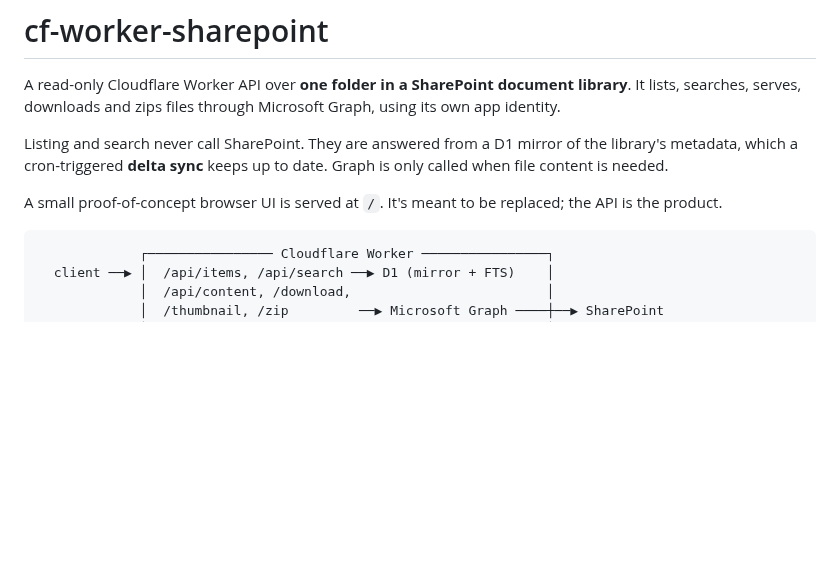
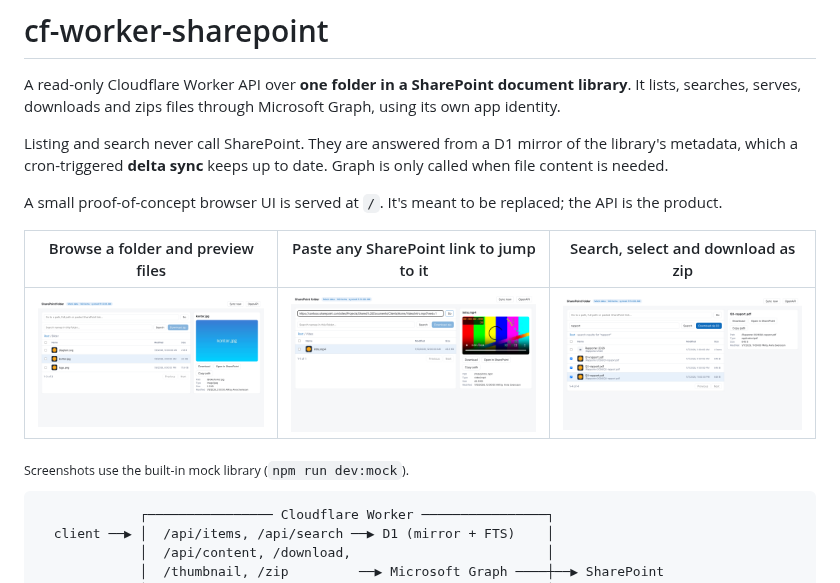
Before and after one commit to denkan/cf-worker-sharepoint, a Markdown page: README.md, the part around the change. Rendered like a GitHub page; pictures changed too: docs/screenshots/browse-preview.png (added), docs/screenshots/pasted-link-video.png (added), docs/screenshots/search-zip.png (added); blank space fills up the shorter version.

Commit message:
Add UI screenshots to the README
Three screenshots of the proof-of-concept UI running on the mock library:
folder browsing with preview, a pasted SharePoint URL resolved to a video,
and search with a zip selection.

Co-Authored-By: Claude Opus 5.5 <noreply@anthropic.com>
Claude-Session: https://claude.ai/code/session_011vGpJ2cmZpd7jCnu23HUAN

````diff
--- a/README.md
+++ b/README.md
@@ -5,6 +5,12 @@ A read-only Cloudflare Worker API over **one folder in a SharePoint document lib
 Listing and search never call SharePoint. They are answered from a D1 mirror of the library's metadata, which a cron-triggered **delta sync** keeps up to date. Graph is only called when file content is needed.
 
 A small proof-of-concept browser UI is served at `/`. It's meant to be replaced; the API is the product.
+
+| Browse a folder and preview files | Paste any SharePoint link to jump to it | Search, select and download as zip |
+|---|---|---|
+| ![Folder view with an image preview](docs/screenshots/browse-preview.png) | ![A pasted SharePoint URL resolved to a video, playing with seeking](docs/screenshots/pasted-link-video.png) | ![Search results for "rapport" with three files selected for a zip](docs/screenshots/search-zip.png) |
+
+<sub>Screenshots use the built-in mock library (`npm run dev:mock`).</sub>
 
 ```
              ┌──────────────── Cloudflare Worker ────────────────┐
````
